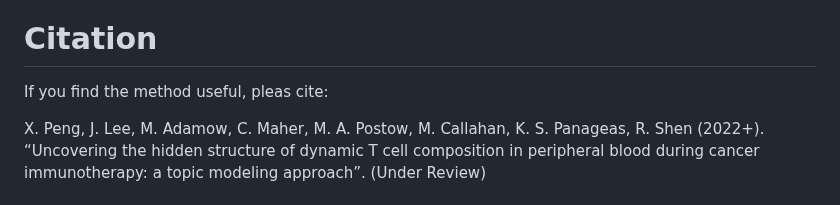
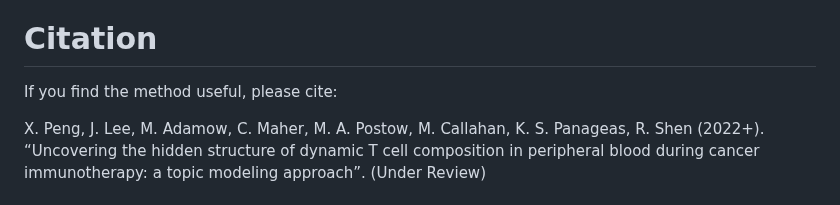
Before and after one commit to xiyupeng/topic_modeling, a Markdown page: README.md, the part around the change. GitHub-like rendering.

```diff
--- a/README.md
+++ b/README.md
@@ -50,7 +50,7 @@ Peng, Xiyu (2023), “flow cytometry dataset of melanoma patients”, Mendeley D
 
 # Citation
 
-If you find the method useful, pleas cite:
+If you find the method useful, please cite:
 
 X. Peng, J. Lee, M. Adamow, C. Maher, M. A. Postow, M. Callahan, K. S.
 Panageas, R. Shen (2022+). “Uncovering the hidden structure of dynamic T cell
```
